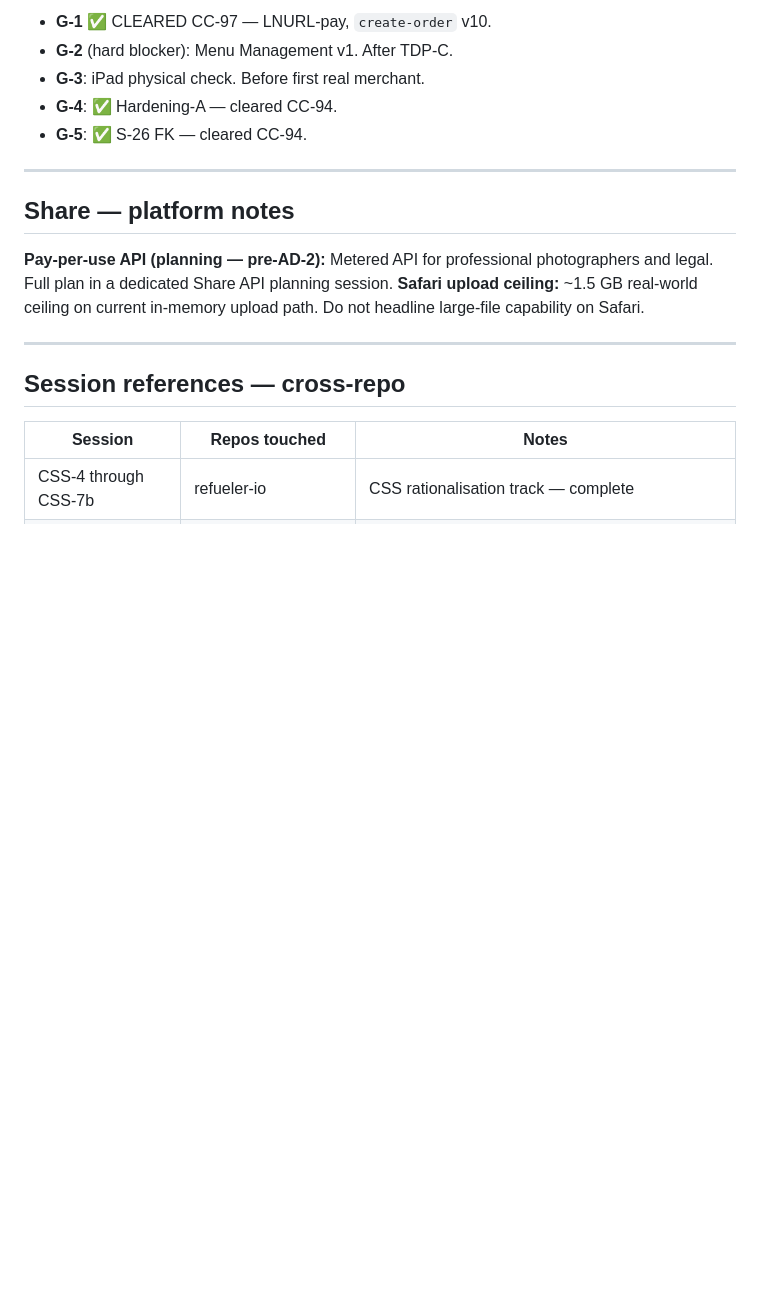
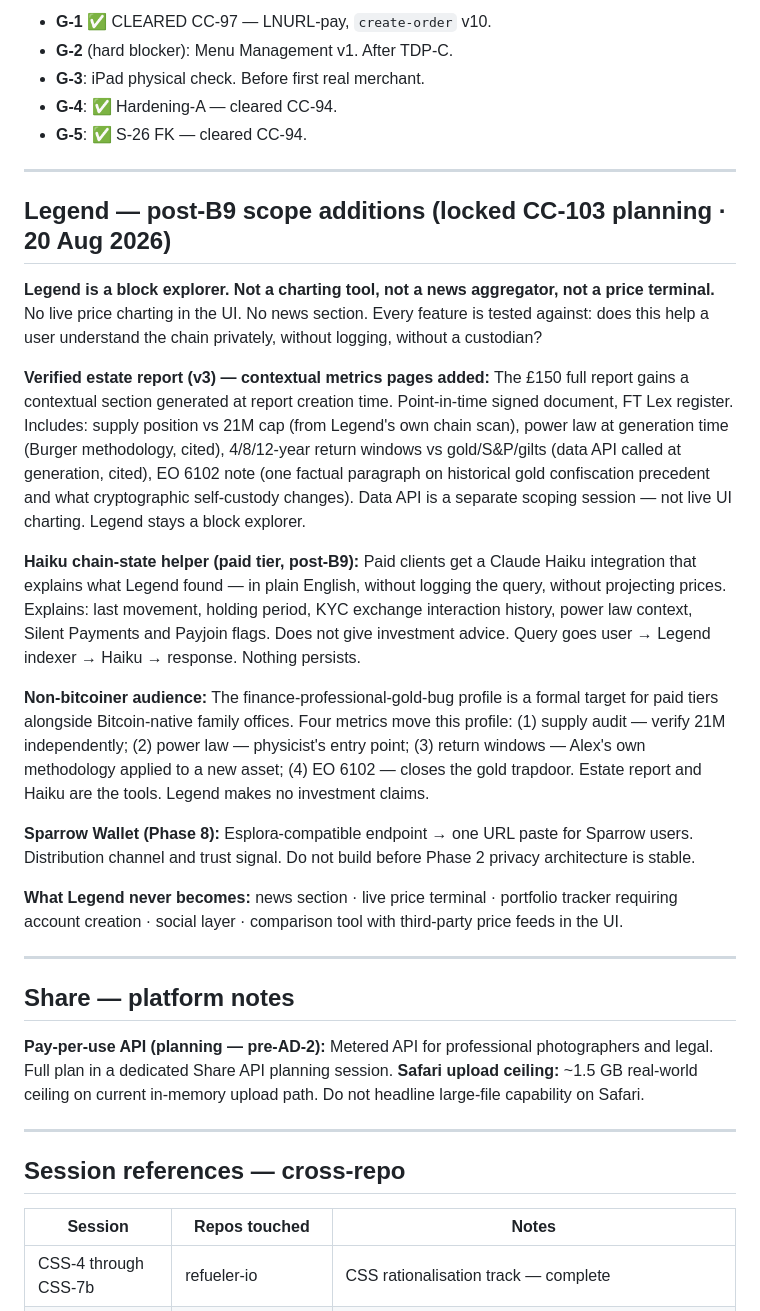
Before and after one commit to rajesh-taylor/refueler-io, a Markdown page: docs/REFUELER-BRIDGE.md, the part around one of its changes. GitHub-like rendering; blank space fills up the shorter version.

```diff
--- a/docs/REFUELER-BRIDGE.md
+++ b/docs/REFUELER-BRIDGE.md
@@ -198,6 +200,26 @@ Pre-merchant gate list:
 
 ---
 
+## Legend — post-B9 scope additions (locked CC-103 planning · 20 Aug 2026)
+
+**Legend is a block explorer. Not a charting tool, not a news aggregator, not a price terminal.** No live price charting in the UI. No news section. Every feature is tested against: does this help a user understand the chain privately, without logging, without a custodian?
+
+**Verified estate report (v3) — contextual metrics pages added:**
+The £150 full report gains a contextual section generated at report creation time. Point-in-time signed document, FT Lex register. Includes: supply position vs 21M cap (from Legend's own chain scan), power law at generation time (Burger methodology, cited), 4/8/12-year return windows vs gold/S&P/gilts (data API called at generation, cited), EO 6102 note (one factual paragraph on historical gold confiscation precedent and what cryptographic self-custody changes). Data API is a separate scoping session — not live UI charting. Legend stays a block explorer.
+
+**Haiku chain-state helper (paid tier, post-B9):**
+Paid clients get a Claude Haiku integration that explains what Legend found — in plain English, without logging the query, without projecting prices. Explains: last movement, holding period, KYC exchange interaction history, power law context, Silent Payments and Payjoin flags. Does not give investment advice. Query goes user → Legend indexer → Haiku → response. Nothing persists.
+
+**Non-bitcoiner audience:**
+The finance-professional-gold-bug profile is a formal target for paid tiers alongside Bitcoin-native family offices. Four metrics move this profile: (1) supply audit — verify 21M independently; (2) power law — physicist's entry point; (3) return windows — Alex's own methodology applied to a new asset; (4) EO 6102 — closes the gold trapdoor. Estate report and Haiku are the tools. Legend makes no investment claims.
+
+**Sparrow Wallet (Phase 8):**
+Esplora-compatible endpoint → one URL paste for Sparrow users. Distribution channel and trust signal. Do not build before Phase 2 privacy architecture is stable.
+
+**What Legend never becomes:** news section · live price terminal · portfolio tracker requiring account creation · social layer · comparison tool with third-party price feeds in the UI.
+
+---
+
 ## Share — platform notes
 
 **Pay-per-use API (planning — pre-AD-2):** Metered API for professional photographers and legal. Full plan in a dedicated Share API planning session.
```
Also changed, not shown: other parts of docs/REFUELER-BRIDGE.md (+25 -15 lines).
